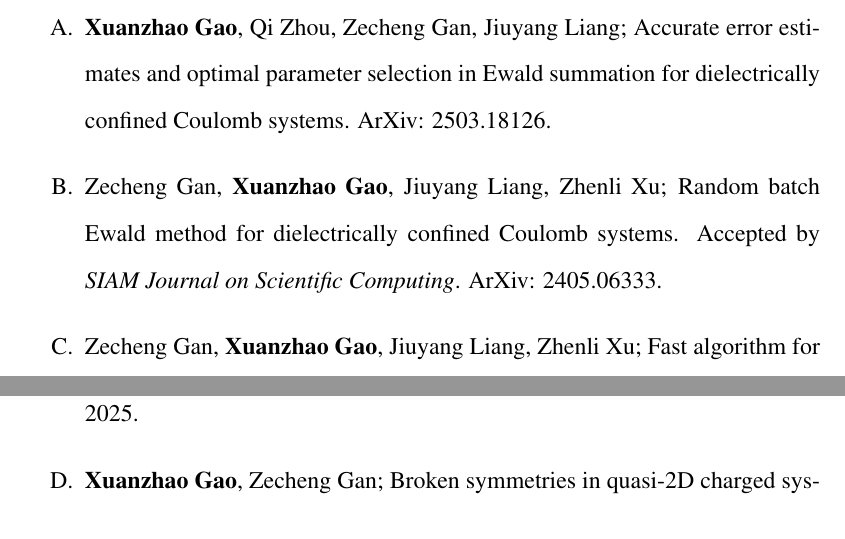
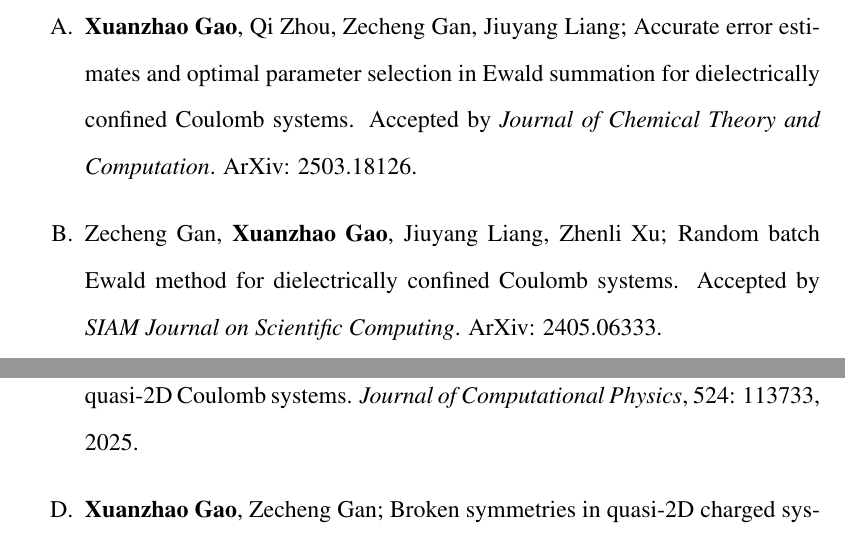
Before and after one commit to ArrogantGao/phd_thesis, a LaTeX thesis (main.tex, which reads 00II_acknowledgments.tex): two parts of pages 10 and 11 of 216, joined at a grey line, cut so that both start at the same text. Compiled offline with pdfLaTeX.

Commit message:
update mian

```diff
--- a/00II_acknowledgments.tex
+++ b/00II_acknowledgments.tex
@@ -48,7 +48,7 @@ More challenges await me, and I will continue to explore the world with curiosit
 
 Most of the material in this thesis has already appeared in the following peer-reviewed publications or articles under review:
 \begin{itemize}
-    \item[A.] \textbf{Xuanzhao Gao}, Qi Zhou, Zecheng Gan, Jiuyang Liang; Accurate error estimates and optimal parameter selection in Ewald summation for dielectrically confined Coulomb systems. ArXiv: 2503.18126.
+    \item[A.] \textbf{Xuanzhao Gao}, Qi Zhou, Zecheng Gan, Jiuyang Liang; Accurate error estimates and optimal parameter selection in Ewald summation for dielectrically confined Coulomb systems. Accepted by \emph{Journal of Chemical Theory and Computation}. ArXiv: 2503.18126.
     \item[B.] Zecheng Gan, \textbf{Xuanzhao Gao}, Jiuyang Liang, Zhenli Xu; Random batch Ewald method for dielectrically confined Coulomb systems. Accepted by \emph{SIAM Journal on Scientific Computing}. ArXiv: 2405.06333.
     \item[C.] Zecheng Gan, \textbf{Xuanzhao Gao}, Jiuyang Liang, Zhenli Xu; Fast algorithm for quasi-2D Coulomb systems. \emph{Journal of Computational Physics}, 524: 113733, 2025.
     \item[D.] \textbf{Xuanzhao Gao}, Zecheng Gan; Broken symmetries in quasi-2D charged systems via negative dielectric confinement. \emph{The Journal of Chemical Physics}, 161 (1): 011102, 2024.
```
